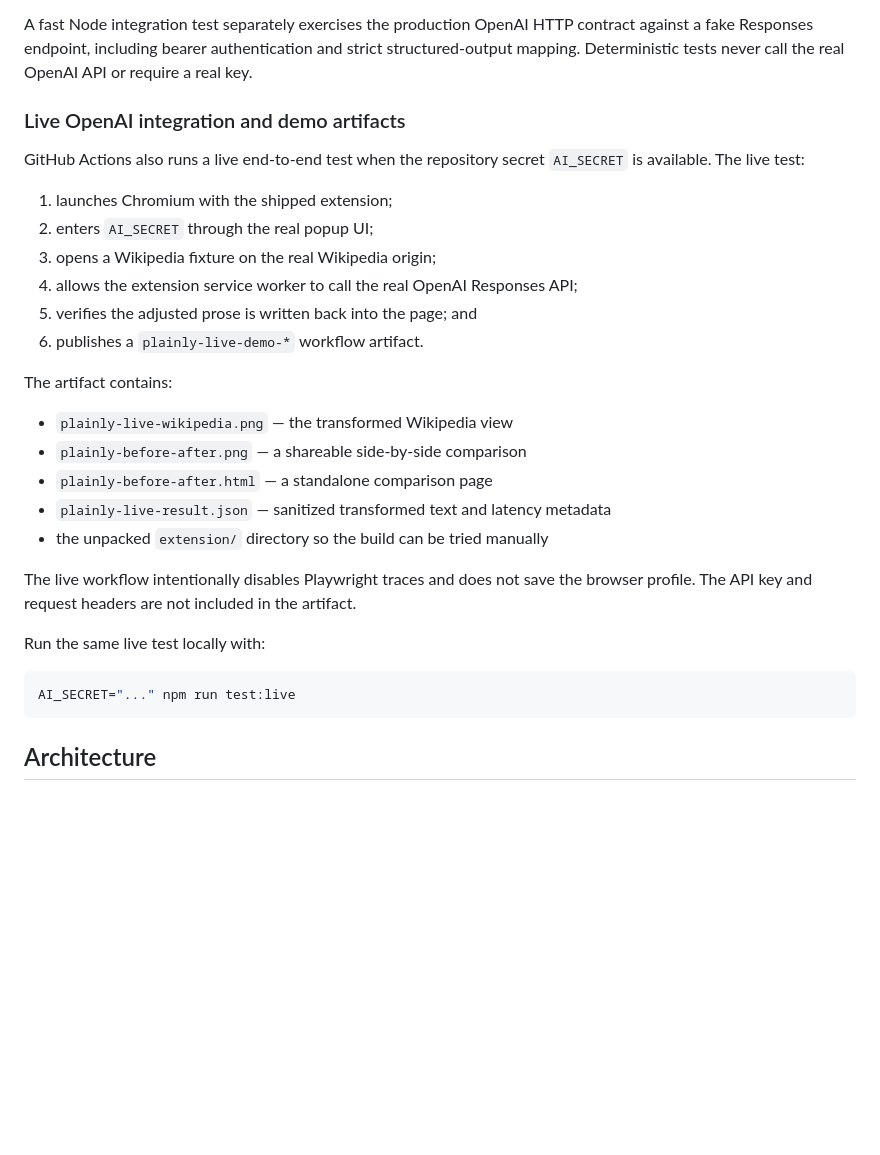
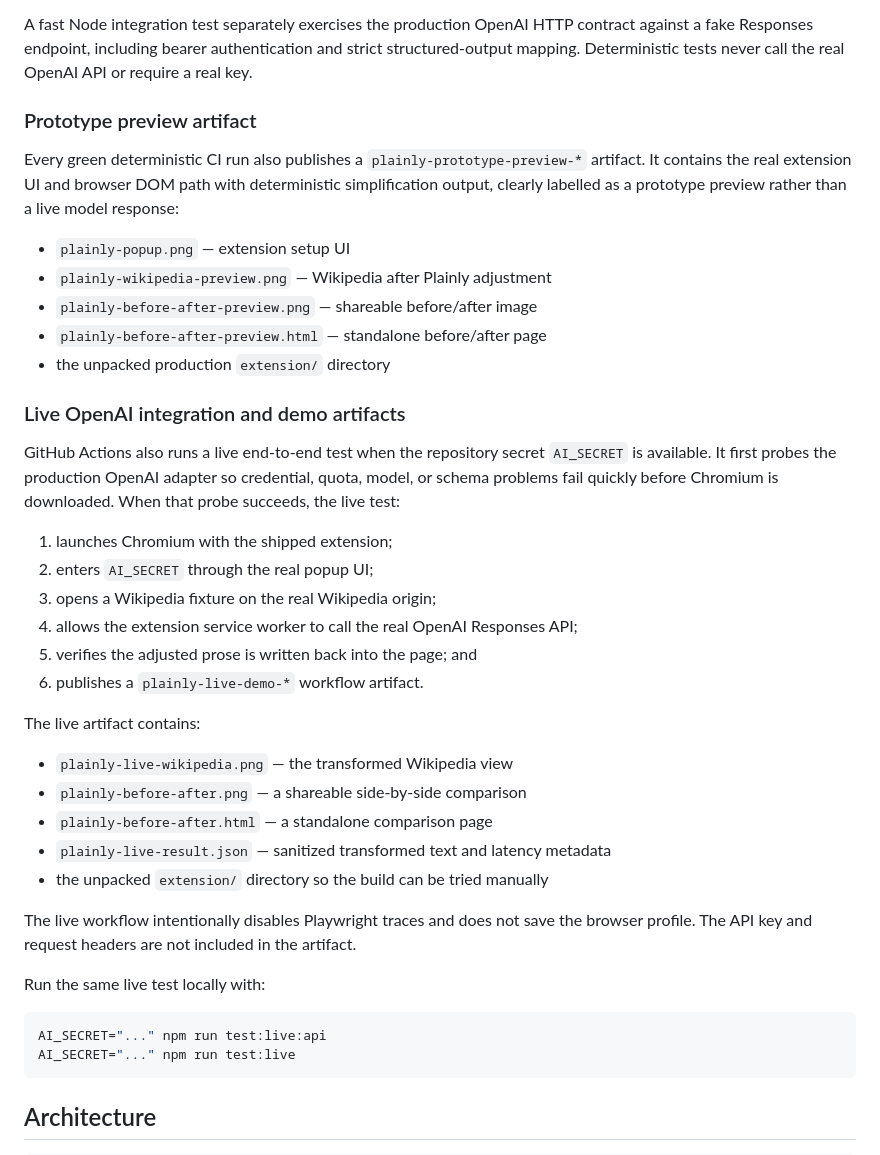
Before and after one commit to macgills/Plainly, a Markdown page: README.md, the part around the change. Rendered like a GitHub page; blank space fills up the shorter version.

Commit message:
Document prototype preview artifacts

````diff
--- a/README.md
+++ b/README.md
@@ -52,9 +52,19 @@ The deterministic integration suite launches Playwright's Chromium with the actu
 
 A fast Node integration test separately exercises the production OpenAI HTTP contract against a fake Responses endpoint, including bearer authentication and strict structured-output mapping. Deterministic tests never call the real OpenAI API or require a real key.
 
+### Prototype preview artifact
+
+Every green deterministic CI run also publishes a `plainly-prototype-preview-*` artifact. It contains the real extension UI and browser DOM path with deterministic simplification output, clearly labelled as a prototype preview rather than a live model response:
+
+- `plainly-popup.png` — extension setup UI
+- `plainly-wikipedia-preview.png` — Wikipedia after Plainly adjustment
+- `plainly-before-after-preview.png` — shareable before/after image
+- `plainly-before-after-preview.html` — standalone before/after page
+- the unpacked production `extension/` directory
+
 ### Live OpenAI integration and demo artifacts
 
-GitHub Actions also runs a live end-to-end test when the repository secret `AI_SECRET` is available. The live test:
+GitHub Actions also runs a live end-to-end test when the repository secret `AI_SECRET` is available. It first probes the production OpenAI adapter so credential, quota, model, or schema problems fail quickly before Chromium is downloaded. When that probe succeeds, the live test:
 
 1. launches Chromium with the shipped extension;
 2. enters `AI_SECRET` through the real popup UI;
@@ -63,7 +73,7 @@ GitHub Actions also runs a live end-to-end test when the repository secret `AI_S
 5. verifies the adjusted prose is written back into the page; and
 6. publishes a `plainly-live-demo-*` workflow artifact.
 
-The artifact contains:
+The live artifact contains:
 
 - `plainly-live-wikipedia.png` — the transformed Wikipedia view
 - `plainly-before-after.png` — a shareable side-by-side comparison
@@ -76,6 +86,7 @@ The live workflow intentionally disables Playwright traces and does not save the
 Run the same live test locally with:
 
 ```bash
+AI_SECRET="..." npm run test:live:api
 AI_SECRET="..." npm run test:live
 ```
 
````
